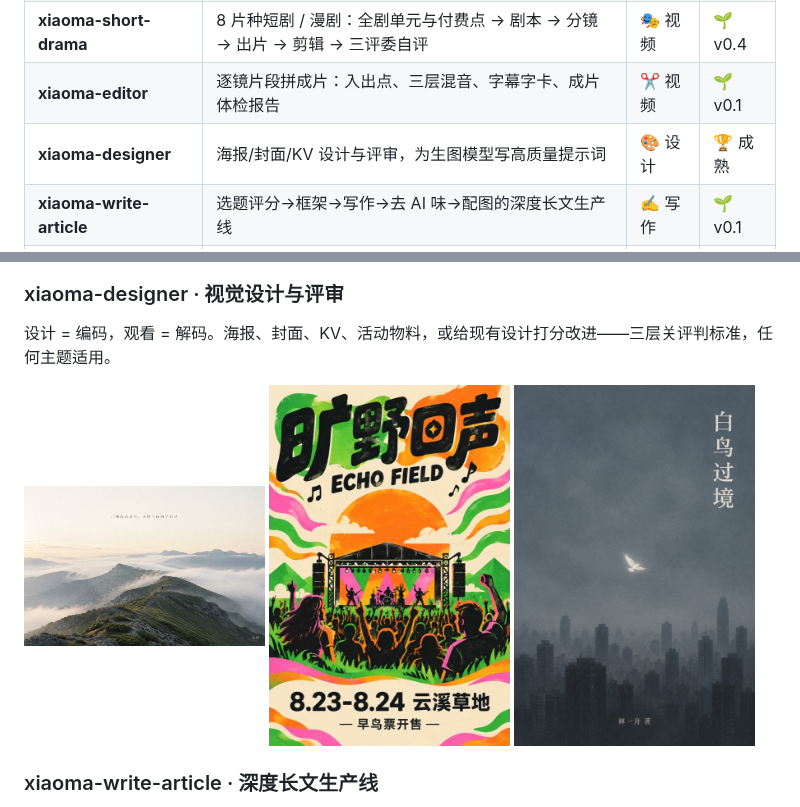
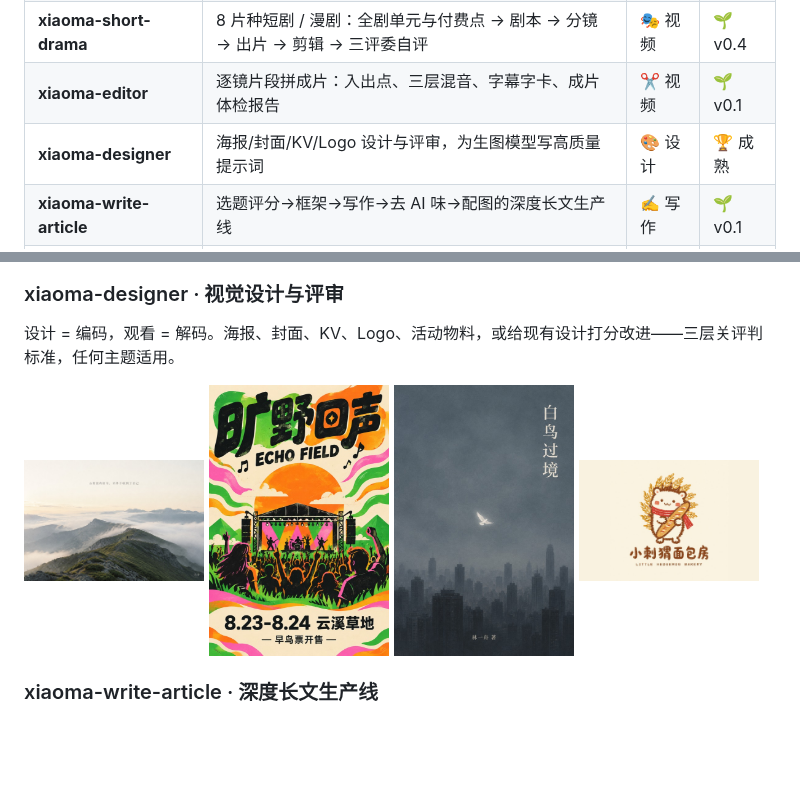
Before and after one commit to crawfordxx/xiaoma-design-master, a Markdown page: README.md, 2 parts joined by grey strips. Drawn GitHub-style; pictures changed too: docs/readme-assets/designer-4.jpg (added); blank space fills up the shorter version.

```diff
--- a/README.md
+++ b/README.md
@@ -28,7 +28,7 @@
 | **xiaoma-director** | 17 片种编导分镜表 + 分镜图 + 单文件 HTML 交付 | 🎬 视频 | 🏆 成熟 |
 | **xiaoma-short-drama** | 8 片种短剧 / 漫剧：全剧单元与付费点 → 剧本 → 分镜 → 出片 → 剪辑 → 三评委自评 | 🎭 视频 | 🌱 v0.4 |
 | **xiaoma-editor** | 逐镜片段拼成片：入出点、三层混音、字幕字卡、成片体检报告 | ✂️ 视频 | 🌱 v0.1 |
-| **xiaoma-designer** | 海报/封面/KV 设计与评审，为生图模型写高质量提示词 | 🎨 设计 | 🏆 成熟 |
+| **xiaoma-designer** | 海报/封面/KV/Logo 设计与评审，为生图模型写高质量提示词 | 🎨 设计 | 🏆 成熟 |
 | **xiaoma-write-article** | 选题评分→框架→写作→去 AI 味→配图的深度长文生产线 | ✍️ 写作 | 🌱 v0.1 |
 | **xiaoma-write-xhs** | 话题或长文 → 3:4 轮播小红书帖，交付发布就绪包 | 📕 写作 | 🌱 v0.1 |
 | **xiaoma-de-ai** | 任意文本四级去 AI 味，附逐级对照报告 | ✨ 写作 | 🌱 v0.1 |
@@ -109,12 +109,13 @@
 
 ### xiaoma-designer · 视觉设计与评审
 
-设计 = 编码，观看 = 解码。海报、封面、KV、活动物料，或给现有设计打分改进——三层关评判标准，任何主题适用。
+设计 = 编码，观看 = 解码。海报、封面、KV、Logo、活动物料，或给现有设计打分改进——三层关评判标准，任何主题适用。
 
 <p>
-  <img src="docs/readme-assets/designer-1.jpg" width="32%" alt="brand"/>
-  <img src="docs/readme-assets/designer-2.jpg" width="32%" alt="festival"/>
-  <img src="docs/readme-assets/designer-3.jpg" width="32%" alt="book cover"/>
+  <img src="docs/readme-assets/designer-1.jpg" width="24%" alt="brand"/>
+  <img src="docs/readme-assets/designer-2.jpg" width="24%" alt="festival"/>
+  <img src="docs/readme-assets/designer-3.jpg" width="24%" alt="book cover"/>
+  <img src="docs/readme-assets/designer-4.jpg" width="24%" alt="logo"/>
 </p>
 
 ### xiaoma-write-article · 深度长文生产线
```
Also changed, not shown: showcase/xiaoma-designer/README.md (+10 -5 lines), skills/xiaoma-designer/SKILL.md (+4 -2 lines), 6 other files.
